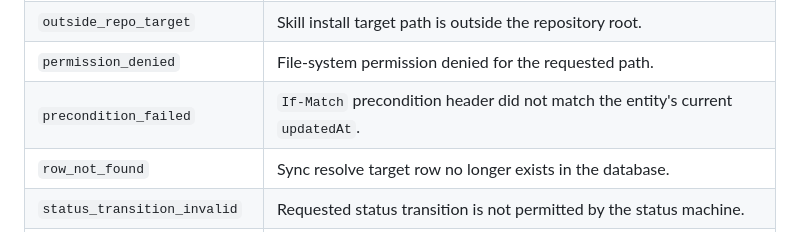
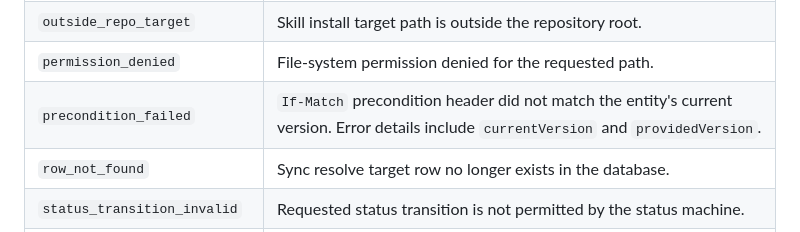
Before and after one commit to KristjanPikhof/Trekoon, a Markdown page: docs/machine-contracts.md, the part around the change. GitHub-like rendering.

Commit message:
Document version-based precondition_failed details
- Update the machine contract docs to reflect version-based precondition
  failures and include the returned version fields.

```diff
--- a/docs/machine-contracts.md
+++ b/docs/machine-contracts.md
@@ -647,7 +647,7 @@ any `ok: false` response will be one of the following strings.
 | `orphaned_external_node` | Dependency graph contains a node that belongs to a different epic. |
 | `outside_repo_target` | Skill install target path is outside the repository root. |
 | `permission_denied` | File-system permission denied for the requested path. |
-| `precondition_failed` | `If-Match` precondition header did not match the entity's current `updatedAt`. |
+| `precondition_failed` | `If-Match` precondition header did not match the entity's current version. Error details include `currentVersion` and `providedVersion`. |
 | `row_not_found` | Sync resolve target row no longer exists in the database. |
 | `status_transition_invalid` | Requested status transition is not permitted by the status machine. |
 | `stream_unavailable` | SSE snapshot stream is not available (board not initialised or shutting down). |
```
